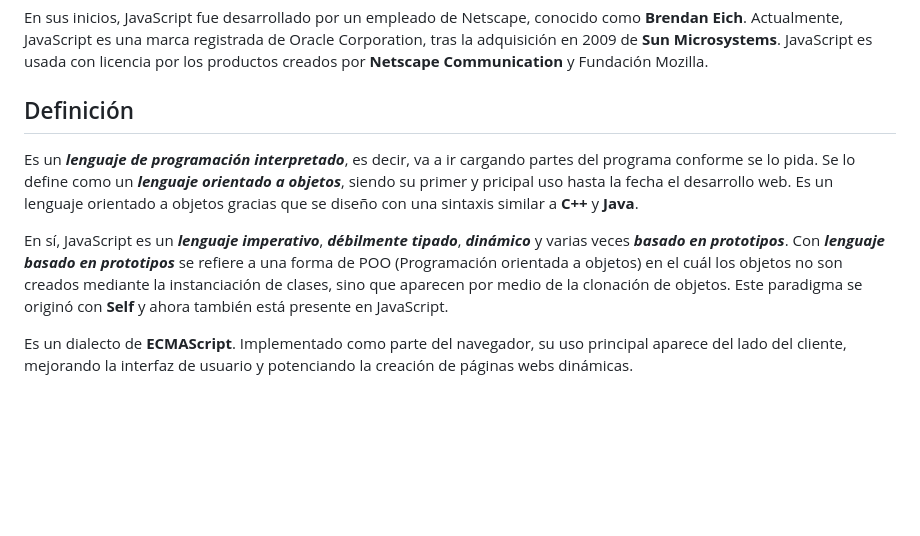
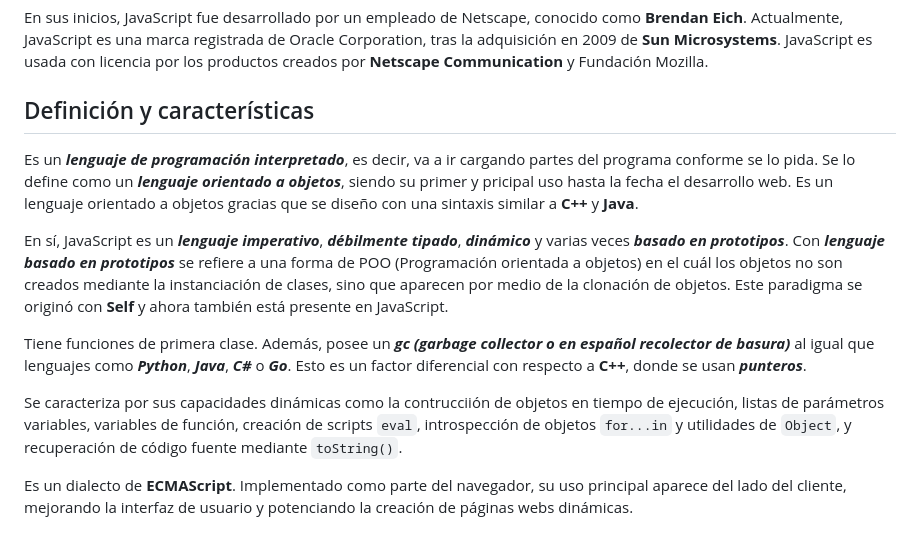
Before and after one commit to mateolgallegoss/Core-Dev-Library, a Markdown page: Javascript/Introducción.md, the part around the change. GitHub-like rendering; blank space fills up the shorter version.

Commit message:
feature/adding content to defición y características part

```diff
--- a/Javascript/Introducción.md
+++ b/Javascript/Introducción.md
@@ -2,10 +2,14 @@
 ### Vistazo al cuarto grande de la programación
 En sus inicios, JavaScript fue desarrollado por un empleado de Netscape, conocido como **Brendan Eich**. Actualmente, JavaScript es una marca registrada de Oracle Corporation, tras la adquisición en 2009 de **Sun Microsystems**. JavaScript es usada con licencia por los productos creados por **Netscape Communication** y Fundación Mozilla.
 
-## Definición
+## Definición y características
 Es un ***lenguaje de programación interpretado***, es decir, va a ir cargando partes del programa conforme se lo pida. Se lo define como un ***lenguaje orientado a objetos***, siendo su primer y pricipal uso hasta la fecha el desarrollo web. Es un lenguaje orientado a objetos gracias que se diseño con una sintaxis similar a **C++** y **Java**.
 
 En sí, JavaScript es un ***lenguaje imperativo***, ***débilmente tipado***, ***dinámico*** y varias veces ***basado en prototipos***. Con ***lenguaje basado en prototipos*** se refiere a una forma de POO (Programación orientada a objetos) en el cuál los objetos no son creados mediante la instanciación de clases, sino que aparecen por medio de la clonación de objetos. Este paradigma se originó con **Self** y ahora también está presente en JavaScript.
+
+Tiene funciones de primera clase. Además, posee un ***gc (garbage collector o en español recolector de basura)*** al igual que lenguajes como ***Python***, ***Java***, ***C#*** o ***Go***. Esto es un factor diferencial con respecto a **C++**, donde se usan ***punteros***.
+
+Se caracteriza por sus capacidades dinámicas como la contrucciión de objetos en tiempo de ejecución, listas de parámetros variables, variables de función, creación de scripts `eval`, introspección de objetos `for...in` y utilidades de `Object`, y recuperación de código fuente mediante `toString()`.
 
 Es un dialecto de **ECMAScript**. Implementado como parte del navegador, su uso principal aparece del lado del cliente, mejorando la interfaz de usuario y potenciando la creación de páginas webs dinámicas.
 
```
